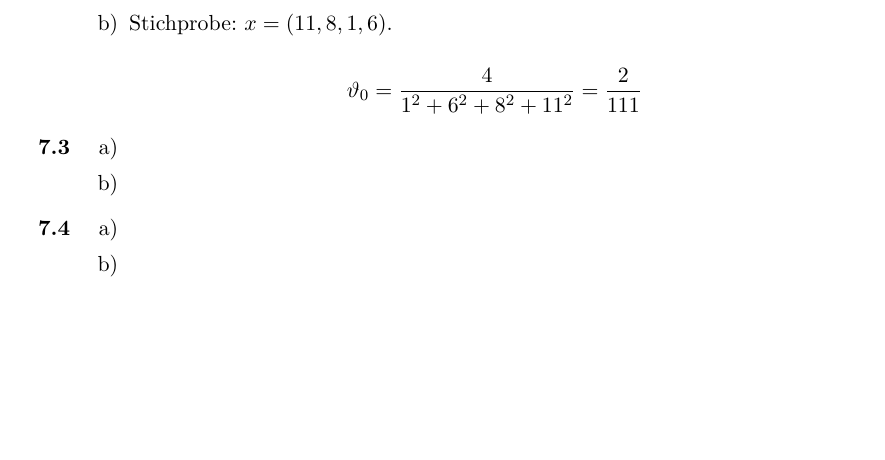
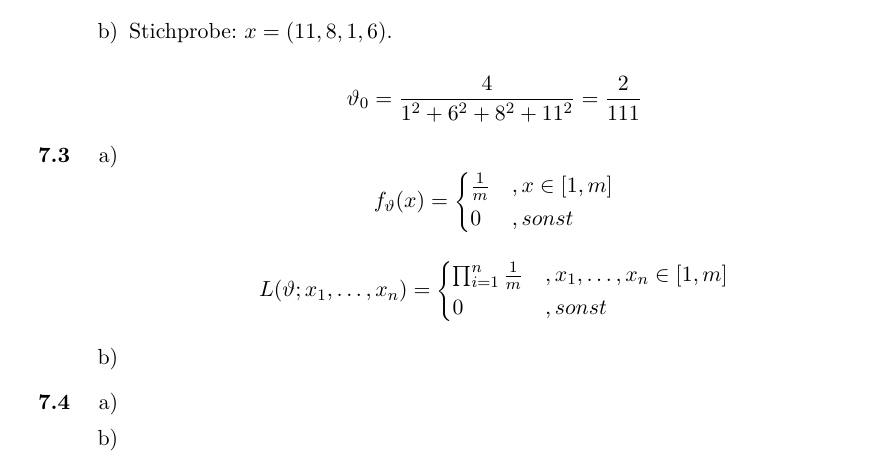
Before and after one commit to lenerd/STO2, a LaTeX document (blatt_07/sto2_blatt_07.tex): part of page 2 of 2, cut so that both start at the same text, the shorter picture padded with empty space. Compiled offline with pdfLaTeX.

Commit message:
Ansatz 7.3.a

```diff
--- a/blatt_07/sto2_blatt_07.tex
+++ b/blatt_07/sto2_blatt_07.tex
@@ -125,6 +125,23 @@ Stichprobe: $x = (11,8,1,6)$.
 \item
 \begin{enumerate}
 \item
+
+\begin{equation*}
+ f_\vartheta(x) = \begin{cases}
+		    \frac1m &, x \in [1,m] \\
+		    0 &, sonst
+                  \end{cases}
+\end{equation*}
+
+\begin{equation*}
+ L(\vartheta;x_1,\ldots,x_n) = \begin{cases}
+		    \prod_{i=1}^n\frac1m &, x_1,\ldots,x_n \in [1,m] \\
+		    0 &, sonst
+                  \end{cases}
+\end{equation*}
+
+
+
 \item
 \end{enumerate}
 
```
